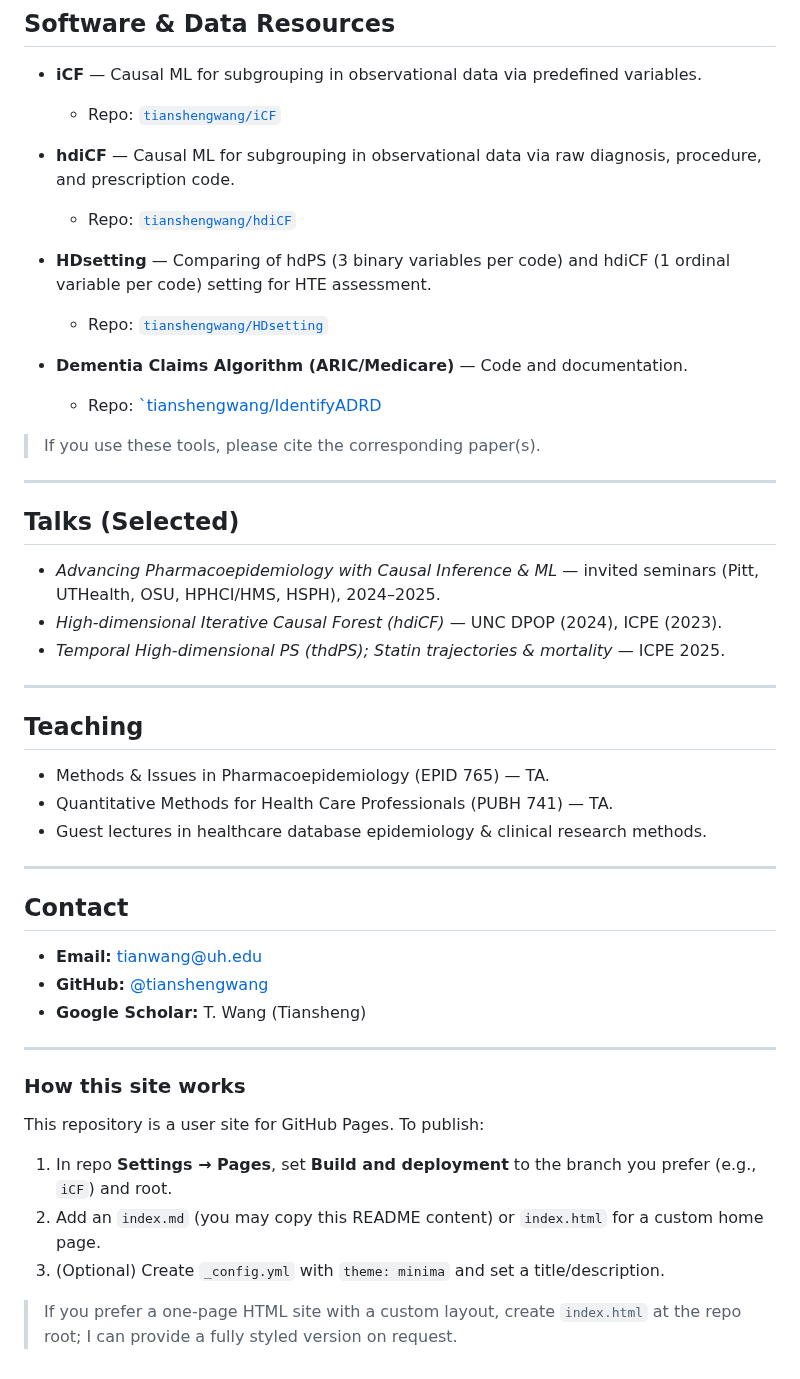
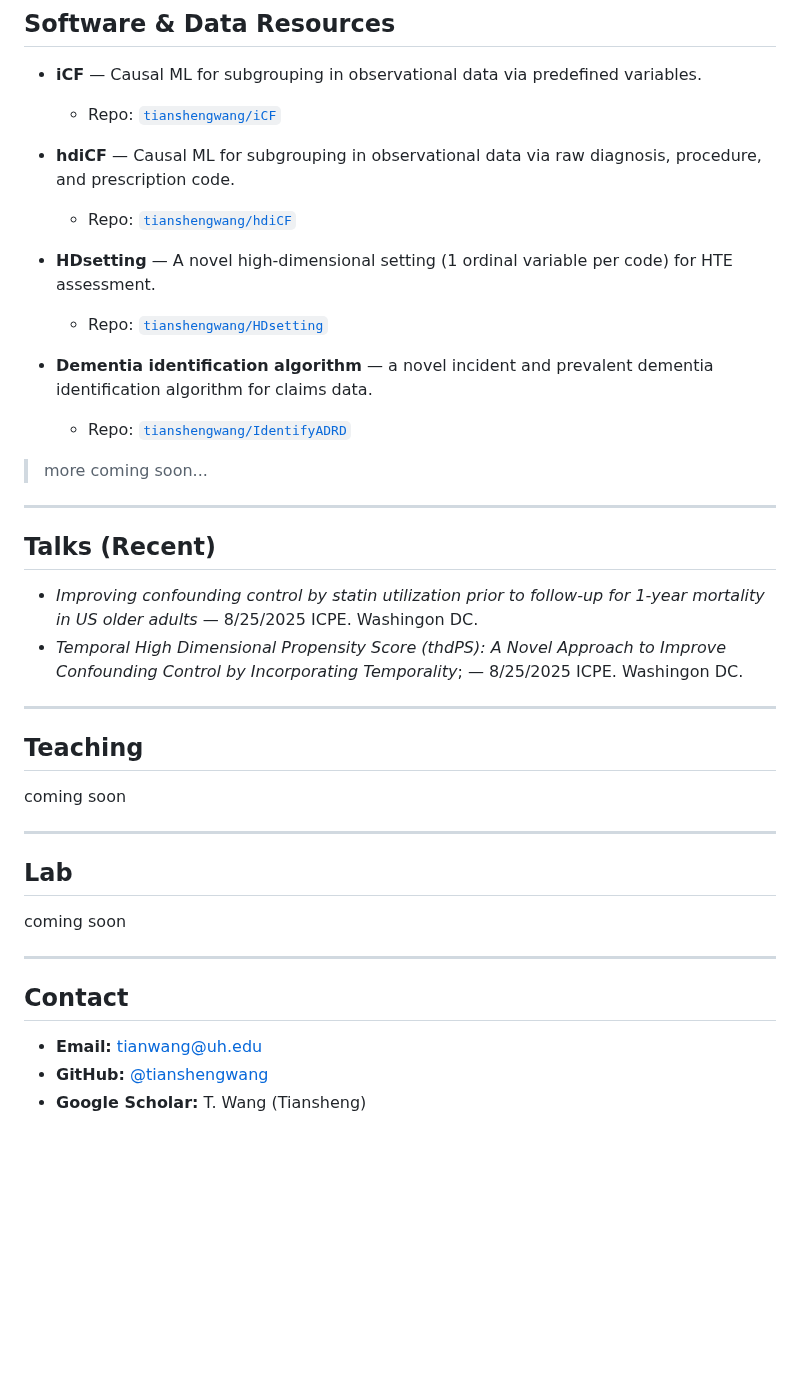
Before and after one commit to tianshengwang/tianshengwang.github.io, a Markdown page: index.md, the part around one of its changes. GitHub-like rendering; blank space fills up the shorter version.

```diff
--- a/index.md
+++ b/index.md
@@ -45,47 +42,37 @@ I develop and apply **causal inference** and **machine learning** methods in **p
 
   * Repo: [`tianshengwang/hdiCF`](https://github.com/tianshengwang/hdiCF)
 
-* **HDsetting** — Comparing of hdPS (3 binary variables per code) and hdiCF (1 ordinal variable per code) setting for HTE assessment.
+* **HDsetting** — A novel high-dimensional setting (1 ordinal variable per code) for HTE assessment.
 
   * Repo: [`tianshengwang/HDsetting`](https://github.com/tianshengwang/HDsetting)
-* **Dementia Claims Algorithm (ARIC/Medicare)** — Code and documentation.
+* **Dementia identification algorithm** — a novel incident and prevalent dementia identification algorithm for claims data.
 
-  * Repo: [`tianshengwang/IdentifyADRD](https://github.com/tianshengwang/IdentifyADRD)
+  * Repo: [`tianshengwang/IdentifyADRD`](https://github.com/tianshengwang/IdentifyADRD)
 
-> If you use these tools, please cite the corresponding paper(s).
+> more coming soon...
 
 ---
 
-## Talks (Selected)
+## Talks (Recent)
 
-* *Advancing Pharmacoepidemiology with Causal Inference & ML* — invited seminars (Pitt, UTHealth, OSU, HPHCI/HMS, HSPH), 2024–2025.
-* *High‑dimensional Iterative Causal Forest (hdiCF)* — UNC DPOP (2024), ICPE (2023).
-* *Temporal High‑dimensional PS (thdPS); Statin trajectories & mortality* — ICPE 2025.
+* *Improving confounding control by statin utilization prior to follow-up for 1-year mortality in US older adults* — 8/25/2025 ICPE. Washingon DC.
+* *Temporal High Dimensional Propensity Score (thdPS): A Novel Approach to Improve Confounding Control by Incorporating Temporality*; — 8/25/2025 ICPE. Washingon DC.
 
 ---
 
 ## Teaching
 
-* Methods & Issues in Pharmacoepidemiology (EPID 765) — TA.
-* Quantitative Methods for Health Care Professionals (PUBH 741) — TA.
-* Guest lectures in healthcare database epidemiology & clinical research methods.
+coming soon
 
 ---
 
+## Lab
+
+coming soon
+
+---
 ## Contact
 
 * **Email:** [tianwang@uh.edu](mailto:tianwang@uh.edu)
 * **GitHub:** [@tianshengwang](https://github.com/tianshengwang)
 * **Google Scholar:** T. Wang (Tiansheng)
-
----
-
-### How this site works
-
-This repository is a user site for GitHub Pages. To publish:
-
-1. In repo **Settings → Pages**, set **Build and deployment** to the branch you prefer (e.g., `iCF`) and root.
-2. Add an `index.md` (you may copy this README content) or `index.html` for a custom home page.
-3. (Optional) Create `_config.yml` with `theme: minima` and set a title/description.
-
-> If you prefer a one‑page HTML site with a custom layout, create `index.html` at the repo root; I can provide a fully styled version on request.
```
Also changed, not shown: other parts of index.md (+3 -6 lines).
